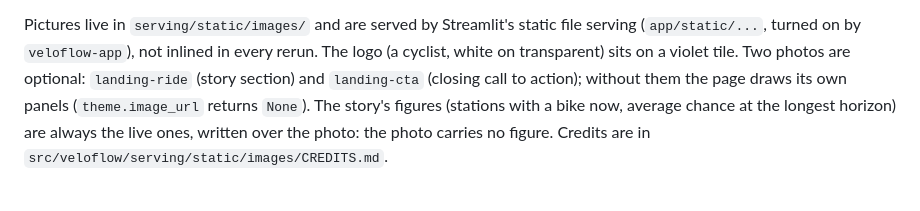
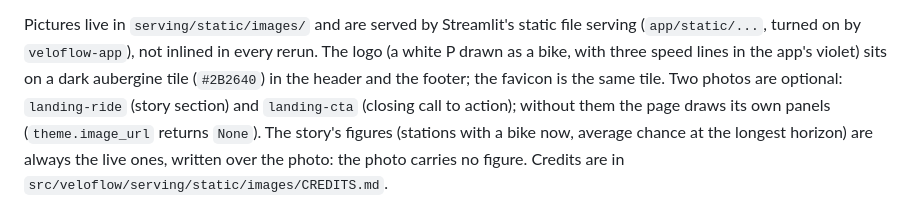
Before and after one commit to HamzaOuba00-1/veloflow, a Markdown page: docs/serving.md, the part around the change. GitHub-like rendering.

```diff
--- a/docs/serving.md
+++ b/docs/serving.md
@@ -262,8 +262,9 @@ product pages, with violet as its one accent.
 
 Pictures live in `serving/static/images/` and are served by Streamlit's
 static file serving (`app/static/...`, turned on by `veloflow-app`), not
-inlined in every rerun. The logo (a cyclist, white on transparent) sits on a
-violet tile. Two photos are optional: `landing-ride` (story section) and
+inlined in every rerun. The logo (a white P drawn as a bike, with three
+speed lines in the app's violet) sits on a dark aubergine tile (`#2B2640`) in
+the header and the footer; the favicon is the same tile. Two photos are optional: `landing-ride` (story section) and
 `landing-cta` (closing call to action); without them the page draws its own
 panels (`theme.image_url` returns `None`). The story's figures (stations with
 a bike now, average chance at the longest horizon) are always the live ones,
```
Also changed, not shown: README.md (+2 -0 lines), docs/images/logo.png (added), 2 other files.
